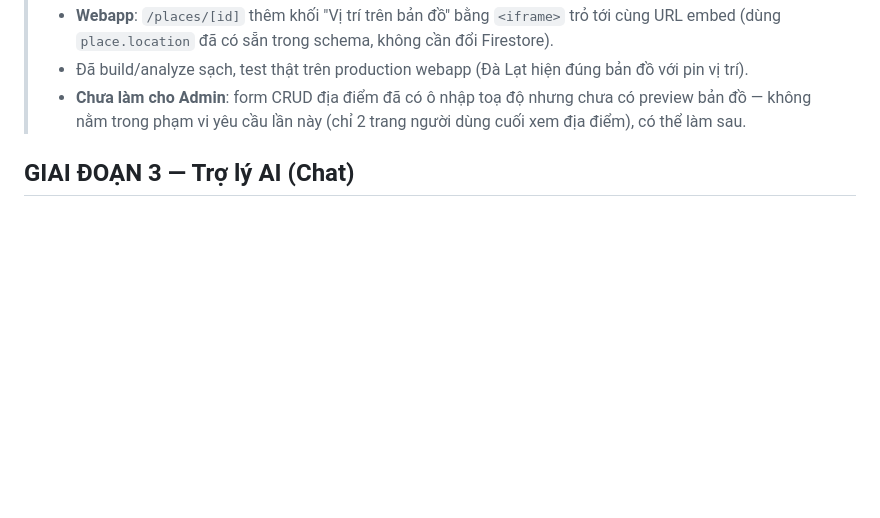
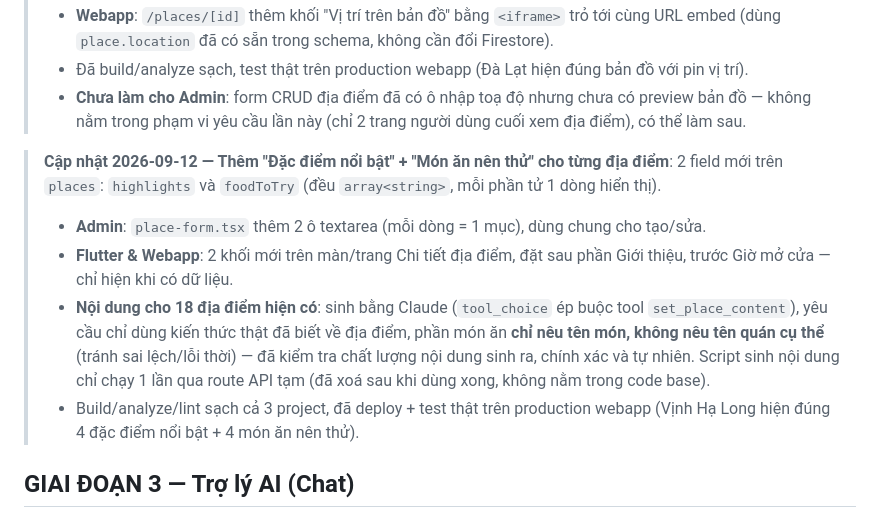
Before and after one commit to tuong10adc2/Travel_App, a Markdown page: checklist.md, the part around the change. Rendered like a GitHub page; blank space fills up the shorter version.

Commit message:
docs: cap nhat checklist - them Dac diem noi bat + Mon an nen thu

```diff
--- a/checklist.md
+++ b/checklist.md
@@ -70,6 +70,19 @@
 > - Đã build/analyze sạch, test thật trên production webapp (Đà Lạt hiện đúng bản đồ với pin vị trí).
 > - **Chưa làm cho Admin**: form CRUD địa điểm đã có ô nhập toạ độ nhưng chưa có preview bản đồ —
 >   không nằm trong phạm vi yêu cầu lần này (chỉ 2 trang người dùng cuối xem địa điểm), có thể làm sau.
+
+> **Cập nhật 2026-09-12 — Thêm "Đặc điểm nổi bật" + "Món ăn nên thử" cho từng địa điểm**: 2 field mới
+> trên `places`: `highlights` và `foodToTry` (đều `array<string>`, mỗi phần tử 1 dòng hiển thị).
+> - **Admin**: `place-form.tsx` thêm 2 ô textarea (mỗi dòng = 1 mục), dùng chung cho tạo/sửa.
+> - **Flutter & Webapp**: 2 khối mới trên màn/trang Chi tiết địa điểm, đặt sau phần Giới thiệu, trước
+>   Giờ mở cửa — chỉ hiện khi có dữ liệu.
+> - **Nội dung cho 18 địa điểm hiện có**: sinh bằng Claude (`tool_choice` ép buộc tool
+>   `set_place_content`), yêu cầu chỉ dùng kiến thức thật đã biết về địa điểm, phần món ăn **chỉ nêu
+>   tên món, không nêu tên quán cụ thể** (tránh sai lệch/lỗi thời) — đã kiểm tra chất lượng nội dung
+>   sinh ra, chính xác và tự nhiên. Script sinh nội dung chỉ chạy 1 lần qua route API tạm (đã xoá sau
+>   khi dùng xong, không nằm trong code base).
+> - Build/analyze/lint sạch cả 3 project, đã deploy + test thật trên production webapp (Vịnh Hạ Long
+>   hiện đúng 4 đặc điểm nổi bật + 4 món ăn nên thử).
 
 ## GIAI ĐOẠN 3 — Trợ lý AI (Chat)
 
```
